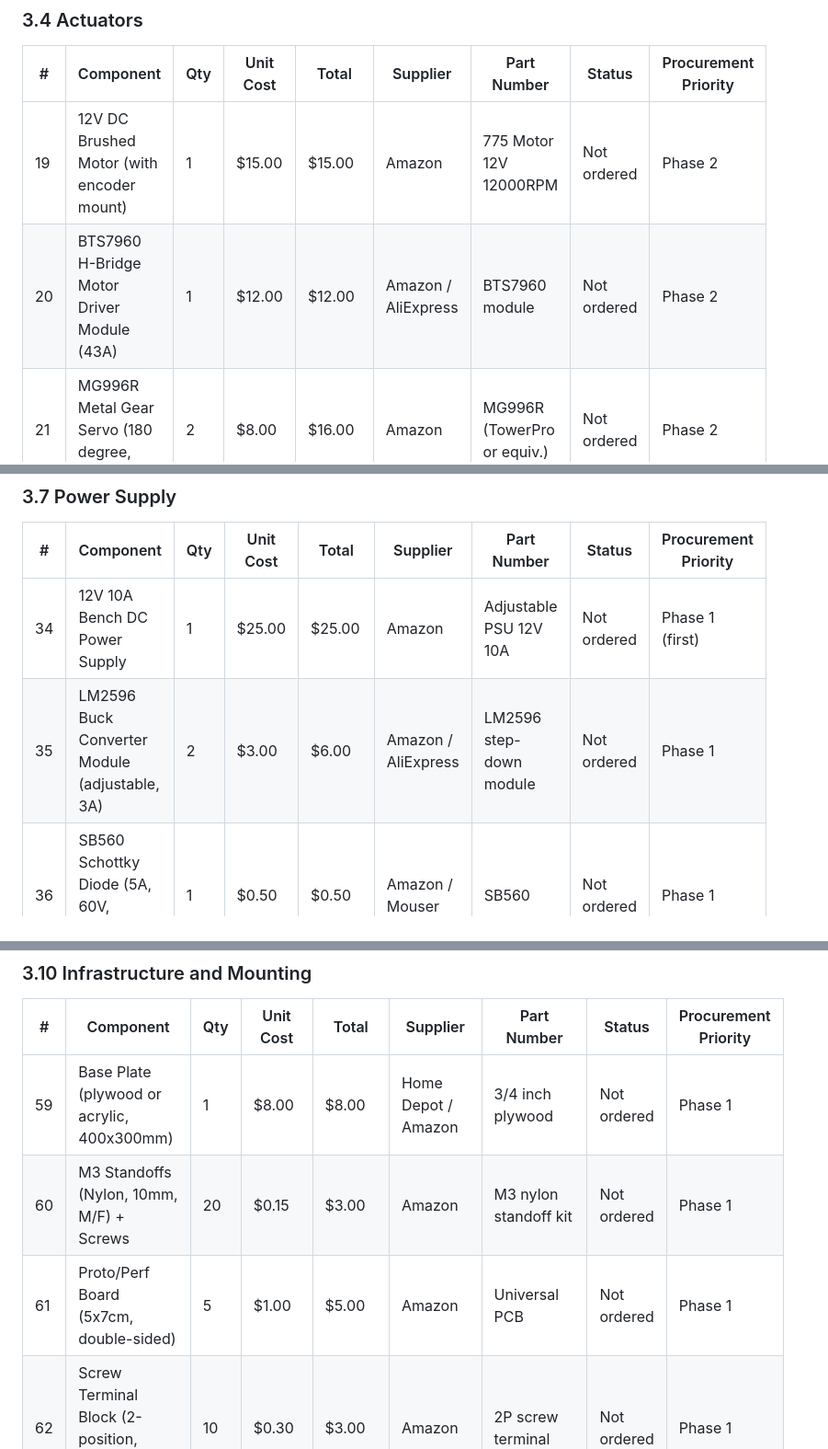
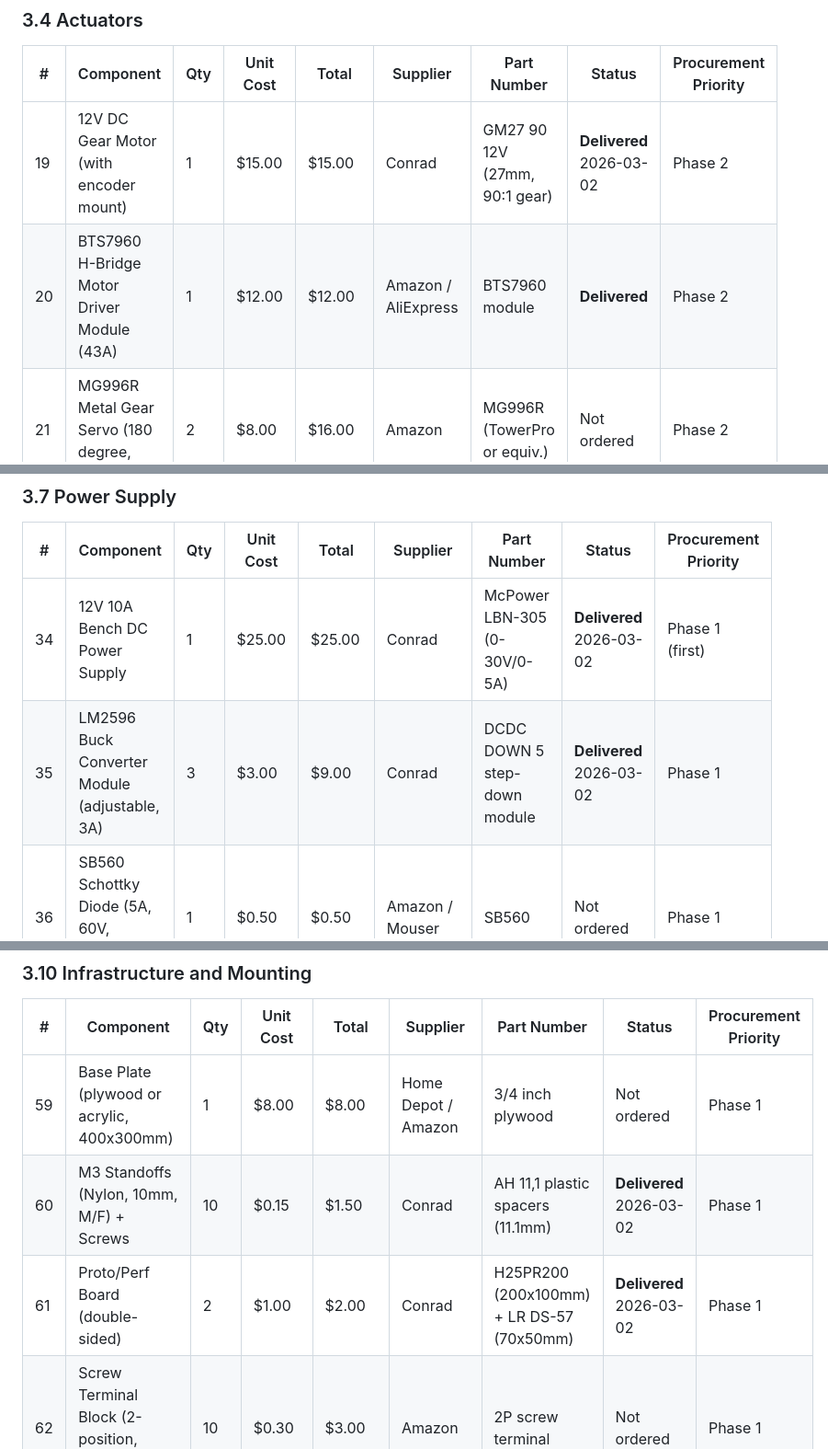
Before and after one commit to nhuvaoanh123/taktflow-embedded, a Markdown page: hardware/bom.md, 3 parts joined by grey strips. Shown at 92% size. GitHub-like rendering.

```diff
--- a/hardware/bom.md
+++ b/hardware/bom.md
@@ -104,8 +104,8 @@ This document consolidates the engineering BOM, procurement checklist, and procu
 
 | # | Component | Qty | Unit Cost | Total | Supplier | Part Number | Status | Procurement Priority |
 |---|-----------|-----|-----------|-------|----------|-------------|--------|---------------------|
-| 19 | 12V DC Brushed Motor (with encoder mount) | 1 | $15.00 | $15.00 | Amazon | 775 Motor 12V 12000RPM | Not ordered | Phase 2 |
-| 20 | BTS7960 H-Bridge Motor Driver Module (43A) | 1 | $12.00 | $12.00 | Amazon / AliExpress | BTS7960 module | Not ordered | Phase 2 |
+| 19 | 12V DC Gear Motor (with encoder mount) | 1 | $15.00 | $15.00 | Conrad | GM27 90 12V (27mm, 90:1 gear) | **Delivered** 2026-03-02 | Phase 2 |
+| 20 | BTS7960 H-Bridge Motor Driver Module (43A) | 1 | $12.00 | $12.00 | Amazon / AliExpress | BTS7960 module | **Delivered** | Phase 2 |
 | 21 | MG996R Metal Gear Servo (180 degree, 50Hz) | 2 | $8.00 | $16.00 | Amazon | MG996R (TowerPro or equiv.) | Not ordered | Phase 2 |
 | | **Subtotal: Actuators** | | | **$43.00** | | | | |
 
@@ -149,8 +149,8 @@ This document consolidates the engineering BOM, procurement checklist, and procu
 
 | # | Component | Qty | Unit Cost | Total | Supplier | Part Number | Status | Procurement Priority |
 |---|-----------|-----|-----------|-------|----------|-------------|--------|---------------------|
-| 34 | 12V 10A Bench DC Power Supply | 1 | $25.00 | $25.00 | Amazon | Adjustable PSU 12V 10A | Not ordered | Phase 1 (first) |
-| 35 | LM2596 Buck Converter Module (adjustable, 3A) | 2 | $3.00 | $6.00 | Amazon / AliExpress | LM2596 step-down module | Not ordered | Phase 1 |
+| 34 | 12V 10A Bench DC Power Supply | 1 | $25.00 | $25.00 | Conrad | McPower LBN-305 (0-30V/0-5A) | **Delivered** 2026-03-02 | Phase 1 (first) |
+| 35 | LM2596 Buck Converter Module (adjustable, 3A) | 3 | $3.00 | $9.00 | Conrad | DCDC DOWN 5 step-down module | **Delivered** 2026-03-02 | Phase 1 |
 | 36 | SB560 Schottky Diode (5A, 60V, reverse polarity) | 1 | $0.50 | $0.50 | Amazon / Mouser | SB560 | Not ordered | Phase 1 |
 | 37 | ATC/ATO Blade Fuse Holder (inline) | 2 | $2.00 | $4.00 | Amazon / AutoZone | Inline fuse holder | Not ordered | Phase 1 |
 | 38 | ATC Blade Fuse 10A | 2 | $0.50 | $1.00 | Amazon / AutoZone | Standard 10A fuse | Not ordered | Phase 1 |
@@ -206,8 +206,8 @@ This document consolidates the engineering BOM, procurement checklist, and procu
 | # | Component | Qty | Unit Cost | Total | Supplier | Part Number | Status | Procurement Priority |
 |---|-----------|-----|-----------|-------|----------|-------------|--------|---------------------|
 | 59 | Base Plate (plywood or acrylic, 400x300mm) | 1 | $8.00 | $8.00 | Home Depot / Amazon | 3/4 inch plywood | Not ordered | Phase 1 |
-| 60 | M3 Standoffs (Nylon, 10mm, M/F) + Screws | 20 | $0.15 | $3.00 | Amazon | M3 nylon standoff kit | Not ordered | Phase 1 |
-| 61 | Proto/Perf Board (5x7cm, double-sided) | 5 | $1.00 | $5.00 | Amazon | Universal PCB | Not ordered | Phase 1 |
+| 60 | M3 Standoffs (Nylon, 10mm, M/F) + Screws | 10 | $0.15 | $1.50 | Conrad | AH 11,1 plastic spacers (11.1mm) | **Delivered** 2026-03-02 | Phase 1 |
+| 61 | Proto/Perf Board (double-sided) | 2 | $1.00 | $2.00 | Conrad | H25PR200 (200x100mm) + LR DS-57 (70x50mm) | **Delivered** 2026-03-02 | Phase 1 |
 | 62 | Screw Terminal Block (2-position, 5.08mm pitch) | 10 | $0.30 | $3.00 | Amazon | 2P screw terminal | Not ordered | Phase 1 |
 | 63 | Screw Terminal Block (3-position, 5.08mm pitch) | 6 | $0.40 | $2.40 | Amazon | 3P screw terminal | Not ordered | Phase 1 |
 | 64 | Dupont Jumper Wires (M-F, 20cm, 40-pack) | 2 | $3.00 | $6.00 | Amazon | Dupont jumper cable | Not ordered | Phase 1 |
```
Also changed, not shown: other parts of hardware/bom.md (+19 -9 lines).
